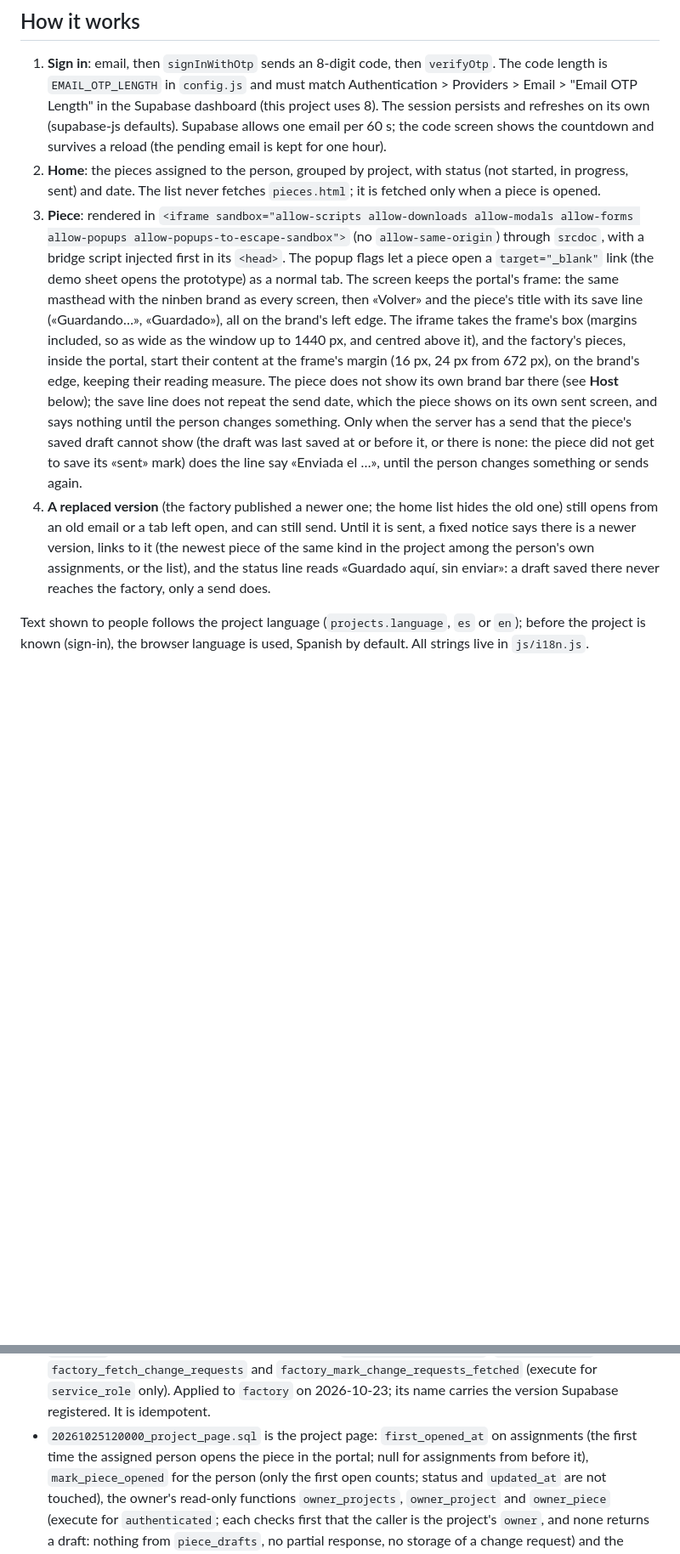
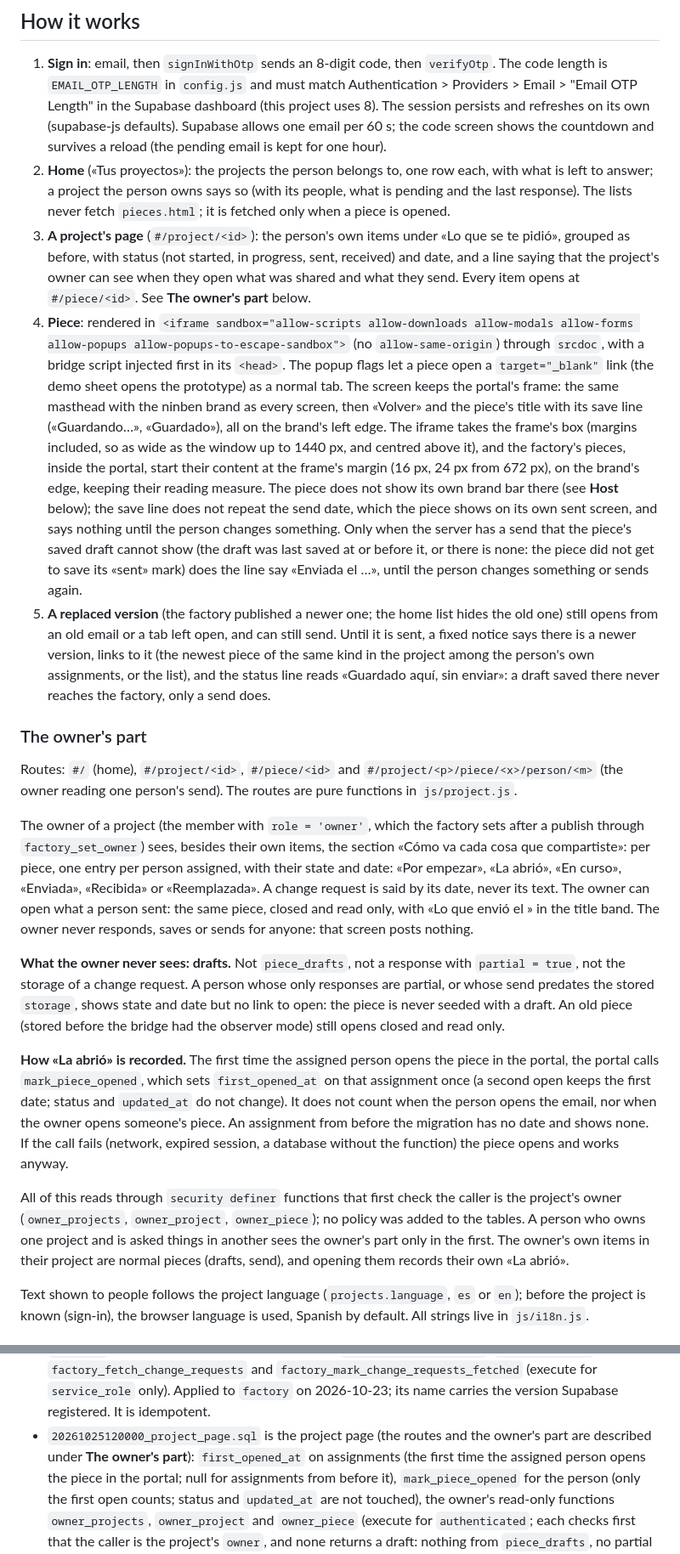
Before and after one commit to mrshelll/factory-portal, a Markdown page: README.md, 2 parts joined by grey strips. Shown at 85% size. GitHub-like rendering; blank space fills up the shorter version.

Commit message:
docs: la página del proyecto y la vista del responsable
Co-Authored-By: Claude Sonnet 5.5 <noreply@anthropic.com>
Claude-Session: https://claude.ai/code/session_01QMGrFtMViRnr814m7rsrNZ

```diff
--- a/README.md
+++ b/README.md
@@ -36,10 +36,14 @@ page has none. Sign-in sends a real email, so it needs a real inbox and the Supa
    Length" in the Supabase dashboard (this project uses 8). The session
    persists and refreshes on its own (supabase-js defaults). Supabase allows one email per 60 s; the
    code screen shows the countdown and survives a reload (the pending email is kept for one hour).
-2. **Home**: the pieces assigned to the person, grouped by project, with status (not started, in
-   progress, sent) and date. The list never fetches `pieces.html`; it is fetched only when a piece is
-   opened.
-3. **Piece**: rendered in `<iframe sandbox="allow-scripts allow-downloads allow-modals allow-forms allow-popups allow-popups-to-escape-sandbox">`
+2. **Home** («Tus proyectos»): the projects the person belongs to, one row each, with what is left to
+   answer; a project the person owns says so (with its people, what is pending and the last response).
+   The lists never fetch `pieces.html`; it is fetched only when a piece is opened.
+3. **A project's page** (`#/project/<id>`): the person's own items under «Lo que se te pidió», grouped
+   as before, with status (not started, in progress, sent, received) and date, and a line saying that
+   the project's owner can see when they open what was shared and what they send. Every item opens
+   at `#/piece/<id>`. See **The owner's part** below.
+4. **Piece**: rendered in `<iframe sandbox="allow-scripts allow-downloads allow-modals allow-forms allow-popups allow-popups-to-escape-sandbox">`
    (no `allow-same-origin`) through `srcdoc`, with a bridge script injected first in its `<head>`.
    The popup flags let a piece open a `target="_blank"` link (the demo sheet opens the prototype) as a
    normal tab. The screen keeps the portal's frame: the same masthead with the ninben brand as every
@@ -52,11 +56,39 @@ page has none. Sign-in sends a real email, so it needs a real inbox and the Supa
    Only when the server has a send that the piece's saved draft cannot show (the draft was last saved
    at or before it, or there is none: the piece did not get to save its «sent» mark) does the line say
    «Enviada el …», until the person changes something or sends again.
-4. **A replaced version** (the factory published a newer one; the home list hides the old one) still
+5. **A replaced version** (the factory published a newer one; the home list hides the old one) still
    opens from an old email or a tab left open, and can still send. Until it is sent, a fixed notice says
    there is a newer version, links to it (the newest piece of the same kind in the project among the
    person's own assignments, or the list), and the status line reads «Guardado aquí, sin enviar»: a
    draft saved there never reaches the factory, only a send does.
+
+### The owner's part
+
+Routes: `#/` (home), `#/project/<id>`, `#/piece/<id>` and `#/project/<p>/piece/<x>/person/<m>` (the owner
+reading one person's send). The routes are pure functions in `js/project.js`.
+
+The owner of a project (the member with `role = 'owner'`, which the factory sets after a publish through `factory_set_owner`) sees,
+besides their own items, the section «Cómo va cada cosa que compartiste»: per piece, one entry per person
+assigned, with their state and date: «Por empezar», «La abrió», «En curso», «Enviada», «Recibida» or
+«Reemplazada». A change request is said by its date, never its text. The owner can open what a person sent: the
+same piece, closed and read only, with «Lo que envió <name> el <date>» in the title band. The owner never
+responds, saves or sends for anyone: that screen posts nothing.
+
+**What the owner never sees: drafts.** Not `piece_drafts`, not a response with `partial = true`, not the
+storage of a change request. A person whose only responses are partial, or whose send predates the stored
+`storage`, shows state and date but no link to open: the piece is never seeded with a draft. An old piece
+(stored before the bridge had the observer mode) still opens closed and read only.
+
+**How «La abrió» is recorded.** The first time the assigned person opens the piece in the portal, the portal calls
+`mark_piece_opened`, which sets `first_opened_at` on that assignment once (a second open keeps the first date;
+status and `updated_at` do not change). It does not count when the person opens the email, nor when the owner
+opens someone's piece. An assignment from before the migration has no date and shows none. If the call fails
+(network, expired session, a database without the function) the piece opens and works anyway.
+
+All of this reads through `security definer` functions that first check the caller is the project's owner
+(`owner_projects`, `owner_project`, `owner_piece`); no policy was added to the tables. A person who owns one
+project and is asked things in another sees the owner's part only in the first. The owner's own items in their
+project are normal pieces (drafts, send), and opening them records their own «La abrió».
 
 Text shown to people follows the project language (`projects.language`, `es` or `en`); before the
 project is known (sign-in), the browser language is used, Spanish by default. All strings live in
@@ -212,7 +244,8 @@ empty state).
   `factory_reopen`, `factory_fetch_change_requests` and `factory_mark_change_requests_fetched` (execute
   for `service_role` only). Applied to `factory` on 2026-10-23; its name carries the version Supabase
   registered. It is idempotent.
-- `20261025120000_project_page.sql` is the project page: `first_opened_at` on assignments (the first
+- `20261025120000_project_page.sql` is the project page (the routes and the owner's part are described under
+  **The owner's part**): `first_opened_at` on assignments (the first
   time the assigned person opens the piece in the portal; null for assignments from before it),
   `mark_piece_opened` for the person (only the first open counts; status and `updated_at` are not
   touched), the owner's read-only functions `owner_projects`, `owner_project` and `owner_piece`
```
Also changed, not shown: other parts of README.md (+21 -11 lines).
